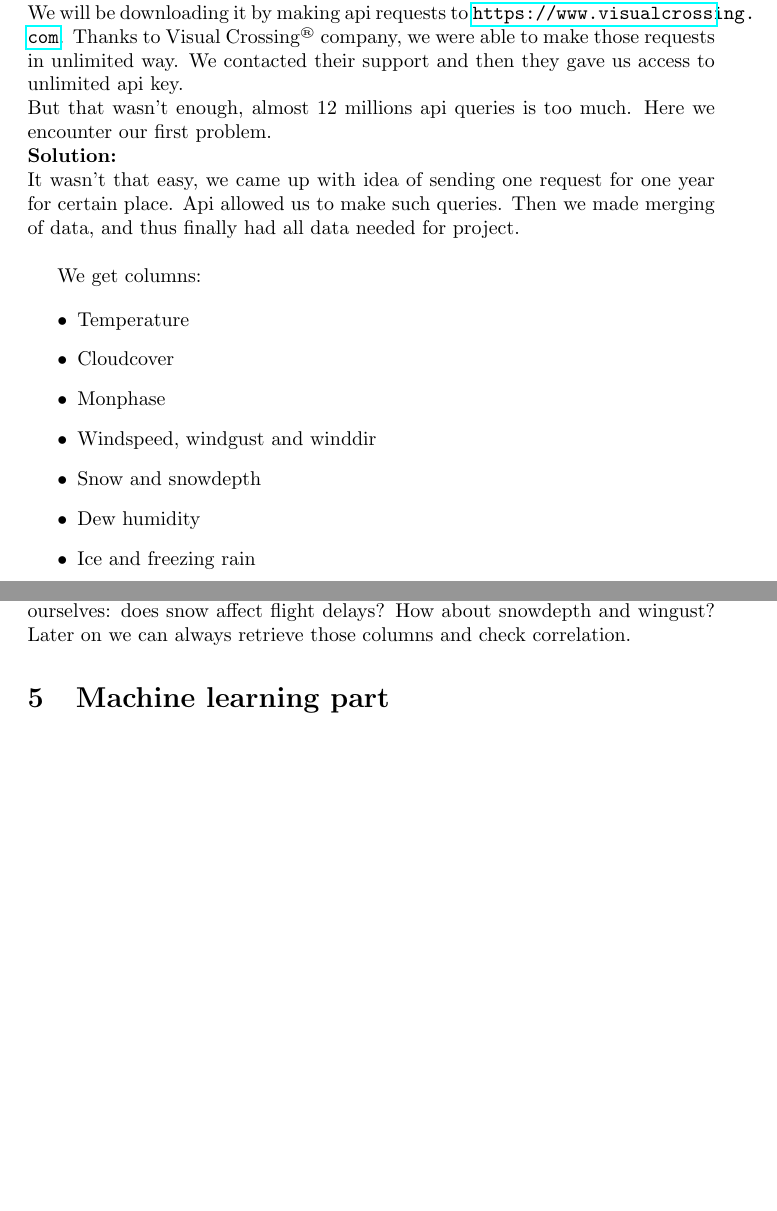
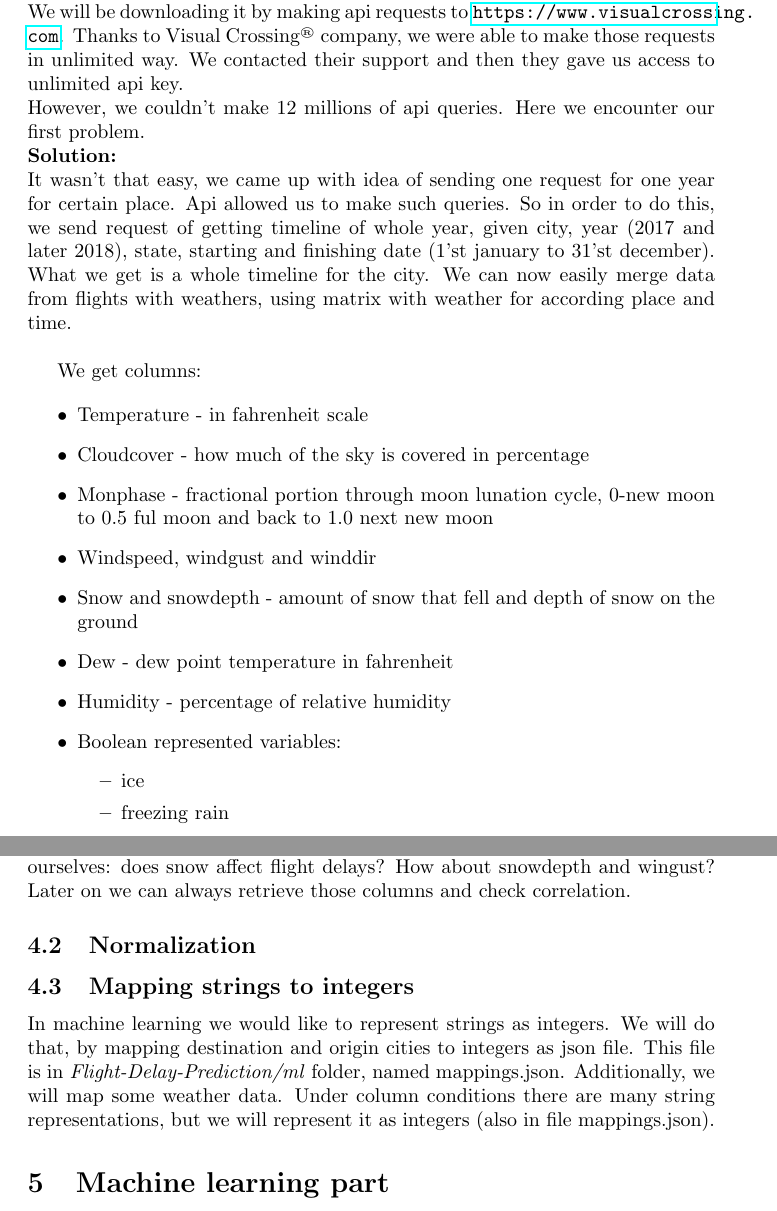
Before and after one commit to Maksymilian21Wnuk/Flight-Delay-Prediction-Project, a LaTeX document (dir_raport/raport.tex): two parts of pages 2 and 5 of 5, joined at a grey line, cut so that both start at the same text, the shorter picture padded with empty space. Compiled offline with pdfLaTeX.

Commit message:
some report updates

```diff
--- a/dir_raport/raport.tex
+++ b/dir_raport/raport.tex
@@ -45,20 +47,28 @@ flights and weather:
 		We will be downloading it by making api requests to \url{https://www.visualcrossing.com}.
 		Thanks to Visual Crossing\textsuperscript{\tiny\textregistered} company, we were able to make those requests in unlimited way.
 		We contacted their support and then they gave us access to unlimited api key. 	\\
-		But that wasn't enough, almost 12 millions api queries is too much. Here we encounter
+		However, we couldn't make 12 millions of api queries. Here we encounter
 		our first problem.\\
 		\textbf{Solution:}\\
 		It wasn't that easy, we came up with idea of sending one request for one year for certain place.
-		Api allowed us to make such queries. Then we made merging of data, and thus finally had all data needed
-		for project.\\
+		Api allowed us to make such queries.  So in order to do this, we send request of getting timeline of whole year,
+		given city, year (2017 and later 2018), state, starting and finishing date (1'st january to 31'st december). What we get is a whole 					timeline
+		for the city. We can now easily merge data from flights with weathers, using matrix with weather for
+		according place and time.\\
 
 		We get columns:
 
 			\begin{itemize}
-\item Temperature
-\item Cloudcover
-\item Monphase
+\item Temperature - in fahrenheit scale
+\item Cloudcover - how much of the sky is covered in percentage
+\item Monphase - fractional portion through moon lunation cycle, 0-new moon to 0.5 ful moon and back to 1.0 next new moon
 \item Windspeed, windgust and winddir
-\item Snow and snowdepth
-\item Dew humidity
-\item Ice and freezing rain
+\item Snow and snowdepth - amount of snow that fell and depth of snow on the ground
+\item Dew - dew point temperature in fahrenheit
+\item Humidity - percentage of relative humidity
+\item Boolean represented variables:
+	\begin{itemize}
+		\item ice
+		\item freezing rain
+		\item snow
+		\item rain
@@ -85,8 +99,15 @@ we removed columns that contained A LOT of NaN's. Those columns were:
 		\item ID,id - 55\% and 44\% respectively,no idea why so many nans, its just id's whose we don't even use in our model.
 	\end{itemize}
 
+However, we are not sure if that was proper way of doing this, hence we ask ourselves: does snow affect flight delays? How about snowdepth and wingust? Later on we can always retrieve those columns and check correlation.
 
-However, we are not sure if that was proper way of doing this, hence we ask ourselves: does snow affect flight delays? How about snowdepth and wingust? Later on we can always retrieve those columns and check correlation.
+\subsection{Normalization}
+
+
+\subsection{Mapping strings to integers}
+In machine learning we would like to represent strings as integers. We will do that, by mapping destination and origin cities to integers
+as json file. This file is in \textit{Flight-Delay-Prediction/ml} folder, named mappings.json. Additionally, we will map some weather data. Under column conditions there are many string representations, but we will represent it as integers (also in file mappings.json).
+
 
 \section{Machine learning part}
 
```
Also changed, not shown: dir_raport/raport.pdf, dir_raport/raport.tex (24 more changed lines), 4 other files.
